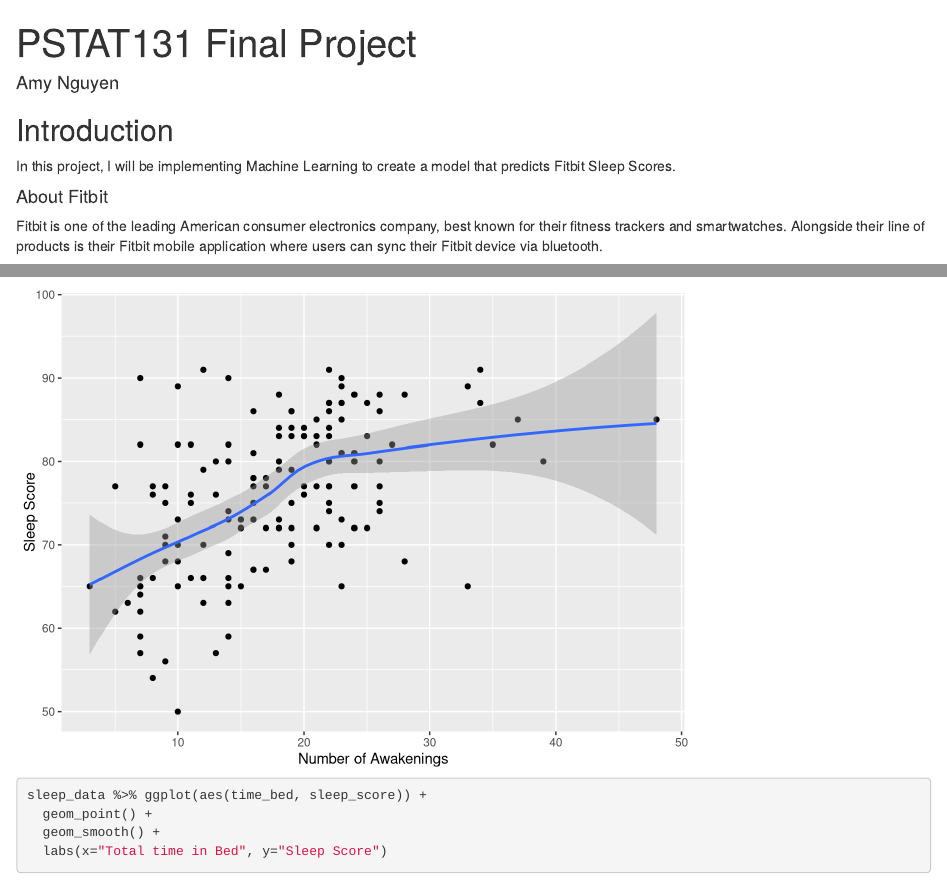
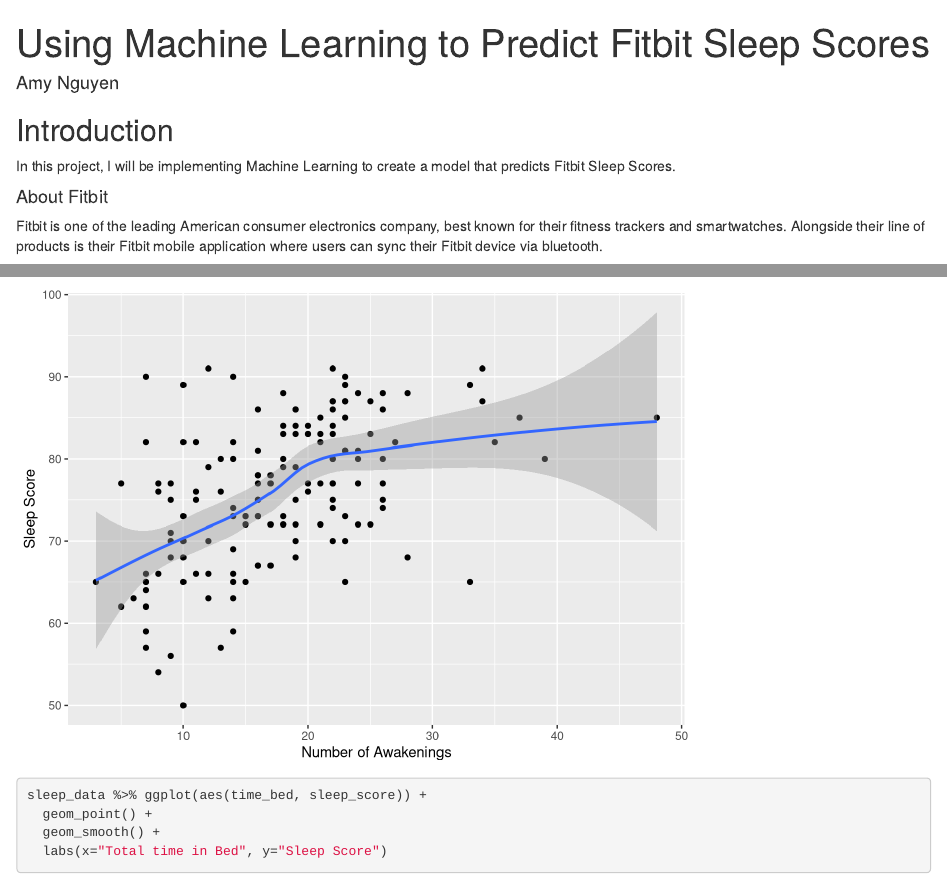
Before and after one commit to amyyynguyen/Fitbit-Sleep-Score-Prediction, an R Markdown document (fitbit-ml.Rmd): the page in a window 1100 px wide, from its top, and a second part further down, joined at a grey line. Rendered offline with R 4.5, knitr and Pandoc, with nearby package versions; some code elsewhere in the file could not run offline.

Commit message:
Update and rename FINAL.Rmd to fitbit-ml.Rmd

```diff
--- a/FINAL.Rmd
+++ b/fitbit-ml.Rmd
@@ -1,5 +1,5 @@
 ---
-title: "PSTAT131 Final Project"
+title: "Using Machine Learning to Predict Fitbit Sleep Scores"
 author: "Amy Nguyen"
 output: html_document
 ---
```
